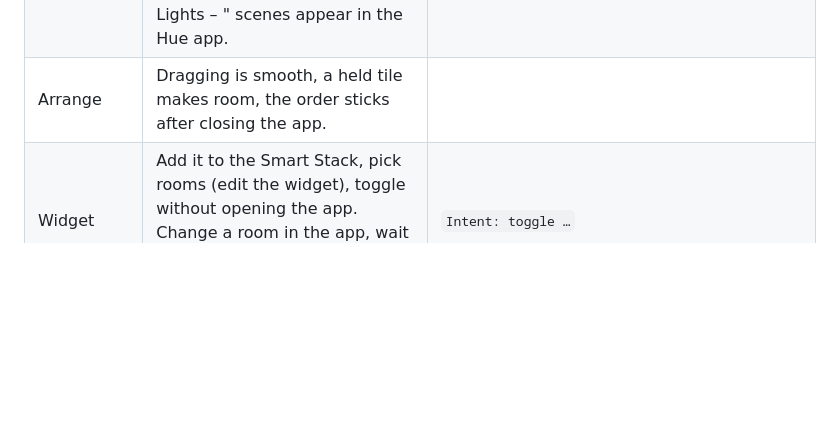
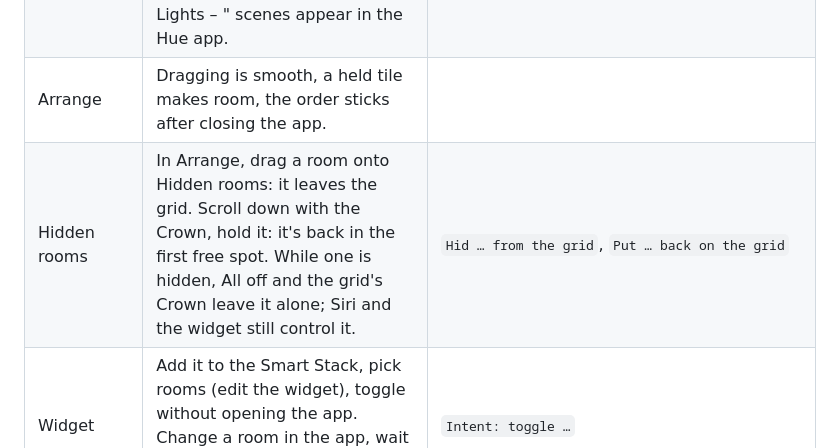
Before and after one commit to adunstan3/HouseLights, a Markdown page: HOME-CHECKS.md, the part around the change. Rendered like a GitHub page; blank space fills up the shorter version.

```diff
--- a/HOME-CHECKS.md
+++ b/HOME-CHECKS.md
@@ -35,6 +35,7 @@ data, exactly as it sent it.
 | Room screen | Crown brightness, power, Warmth and the color wheel all change the lights while you use them (at most once a second). | `Bridge says: …` after a grouped_light PUT |
 | Temporary colors | Change warmth → Back to default appears; it survives off/on; Back to default restores it; Set as default sticks. "House Lights – <room>" scenes appear in the Hue app. | `POST /clip/v2/resource/scene`, `recall` |
 | Arrange | Dragging is smooth, a held tile makes room, the order sticks after closing the app. | |
+| Hidden rooms | In Arrange, drag a room onto Hidden rooms: it leaves the grid. Scroll down with the Crown, hold it: it's back in the first free spot. While one is hidden, All off and the grid's Crown leave it alone; Siri and the widget still control it. | `Hid … from the grid`, `Put … back on the grid` |
 | Widget | Add it to the Smart Stack, pick rooms (edit the widget), toggle without opening the app. Change a room in the app, wait a few seconds, check the widget shows it. | `Intent: toggle …` |
 | Keychain after the update | On the first launch of a build with "this device only" Keychain items, the log may say `Keychain: hue-application-key now stays on this watch` (and the same for the certificate). Then lock the watch, unlock it, and toggle a room from the widget without opening the app: it must still work (the widget reads the key in the background). | `Keychain: couldn't update …`, `the shared access group is missing`, Siri saying it isn't paired |
 | Locked watch | Take the watch off (so it locks), then try Siri ("Turn off the bedroom in House Lights") and a widget toggle. Each should ask you to unlock (passcode) before anything changes. Put it back on and unlock: both work straight away, with no extra prompt. If the widget toggle silently does nothing when locked, or prompts even when unlocked, tell me. | No `Intent: …` line until unlocked |
```
Also changed, not shown: README.md (+5 -0 lines), SPEC.md (+7 -5 lines), docs/screenshots/arrange.png, 9 other files.
